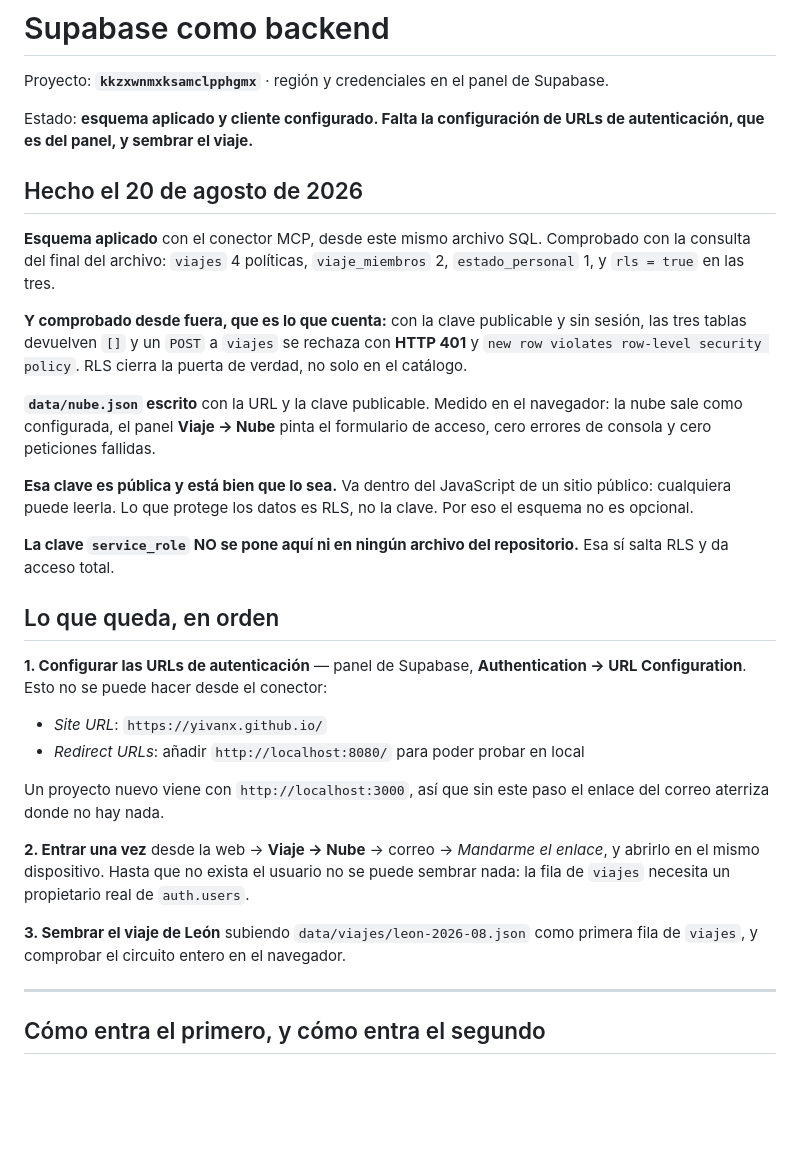
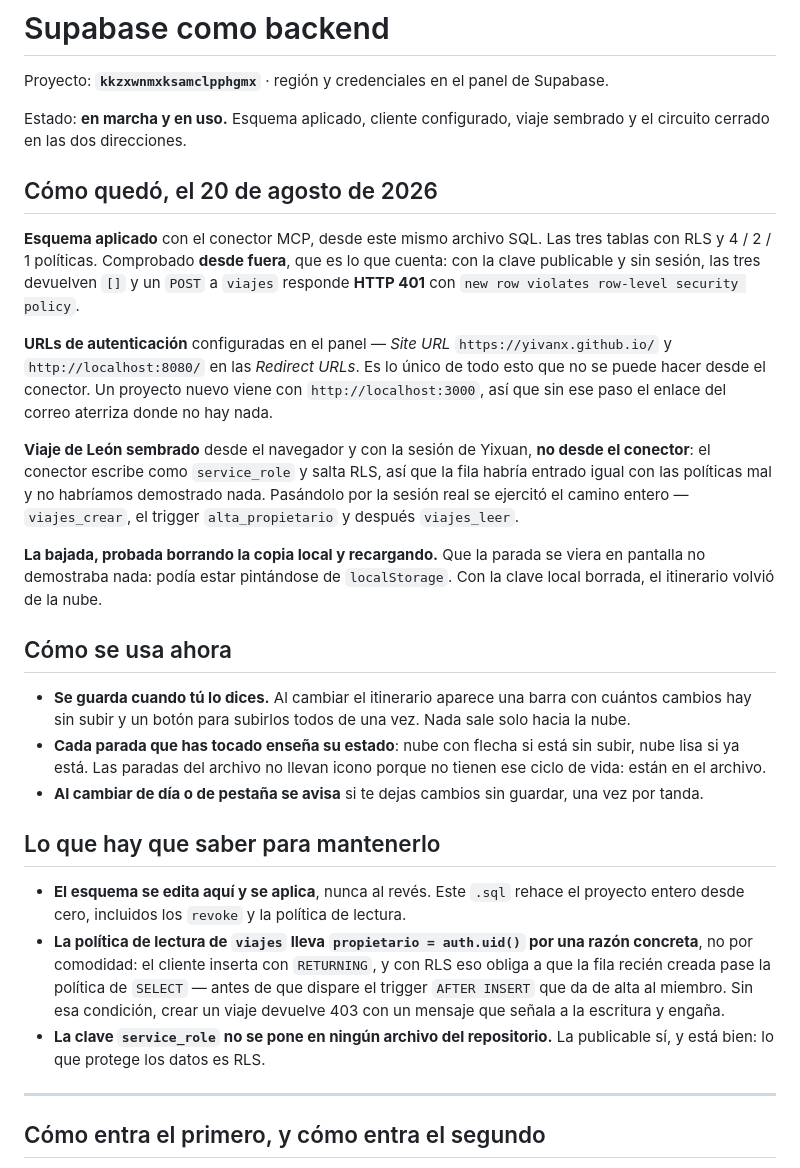
Before and after one commit to YIvanX/YivanX.github.io, a Markdown page: supabase/LEEME.md, the part around the change. GitHub-like rendering; blank space fills up the shorter version.

Commit message:
Poner al día el LEEME de Supabase: está en marcha, no pendiente
Decía que faltaba configurar las URLs de autenticación y sembrar el viaje, y las
dos cosas están hechas. Un archivo de estado que miente sobre su propio estado es
peor que no tenerlo: la siguiente sesión lo lee y rehace trabajo ya hecho.

Se queda escrito el porqué de las dos decisiones que no se ven en el código:

- El viaje se sembró desde el navegador con la sesión real y no desde el
  conector, porque el conector escribe como service_role y salta RLS: la fila
  habría entrado igual con las políticas mal.
- La bajada se probó borrando la copia local y recargando. Verla en pantalla no
  demostraba nada, porque podía venir de localStorage.

Co-Authored-By: Claude Opus 5 <noreply@anthropic.com>
Claude-Session: https://claude.ai/code/session_01Loyqsf5Km8zs9geLmX61wC

```diff
--- a/supabase/LEEME.md
+++ b/supabase/LEEME.md
@@ -2,49 +2,56 @@
 
 Proyecto: **`kkzxwnmxksamclpphgmx`** · región y credenciales en el panel de Supabase.
 
-Estado: **esquema aplicado y cliente configurado. Falta la configuración de
-URLs de autenticación, que es del panel, y sembrar el viaje.**
+Estado: **en marcha y en uso.** Esquema aplicado, cliente configurado, viaje
+sembrado y el circuito cerrado en las dos direcciones.
 
-## Hecho el 20 de agosto de 2026
+## Cómo quedó, el 20 de agosto de 2026
 
-**Esquema aplicado** con el conector MCP, desde este mismo archivo SQL. Comprobado
-con la consulta del final del archivo: `viajes` 4 políticas, `viaje_miembros` 2,
-`estado_personal` 1, y `rls = true` en las tres.
+**Esquema aplicado** con el conector MCP, desde este mismo archivo SQL. Las tres
+tablas con RLS y 4 / 2 / 1 políticas. Comprobado **desde fuera**, que es lo que
+cuenta: con la clave publicable y sin sesión, las tres devuelven `[]` y un
+`POST` a `viajes` responde **HTTP 401** con `new row violates row-level
+security policy`.
 
-**Y comprobado desde fuera, que es lo que cuenta:** con la clave publicable y sin
-sesión, las tres tablas devuelven `[]` y un `POST` a `viajes` se rechaza con
-**HTTP 401** y `new row violates row-level security policy`. RLS cierra la puerta
-de verdad, no solo en el catálogo.
+**URLs de autenticación** configuradas en el panel — *Site URL*
+`https://yivanx.github.io/` y `http://localhost:8080/` en las *Redirect URLs*.
+Es lo único de todo esto que no se puede hacer desde el conector. Un proyecto
+nuevo viene con `http://localhost:3000`, así que sin ese paso el enlace del
+correo aterriza donde no hay nada.
 
-**`data/nube.json` escrito** con la URL y la clave publicable. Medido en el
-navegador: la nube sale como configurada, el panel **Viaje → Nube** pinta el
-formulario de acceso, cero errores de consola y cero peticiones fallidas.
+**Viaje de León sembrado** desde el navegador y con la sesión de Yixuan, **no
+desde el conector**: el conector escribe como `service_role` y salta RLS, así
+que la fila habría entrado igual con las políticas mal y no habríamos demostrado
+nada. Pasándolo por la sesión real se ejercitó el camino entero — `viajes_crear`,
+el trigger `alta_propietario` y después `viajes_leer`.
 
-**Esa clave es pública y está bien que lo sea.** Va dentro del JavaScript de un
-sitio público: cualquiera puede leerla. Lo que protege los datos es RLS, no la
-clave. Por eso el esquema no es opcional.
+**La bajada, probada borrando la copia local y recargando.** Que la parada se
+viera en pantalla no demostraba nada: podía estar pintándose de `localStorage`.
+Con la clave local borrada, el itinerario volvió de la nube.
 
-**La clave `service_role` NO se pone aquí ni en ningún archivo del repositorio.**
-Esa sí salta RLS y da acceso total.
+## Cómo se usa ahora
 
-## Lo que queda, en orden
+- **Se guarda cuando tú lo dices.** Al cambiar el itinerario aparece una barra
+  con cuántos cambios hay sin subir y un botón para subirlos todos de una vez.
+  Nada sale solo hacia la nube.
+- **Cada parada que has tocado enseña su estado**: nube con flecha si está sin
+  subir, nube lisa si ya está. Las paradas del archivo no llevan icono porque no
+  tienen ese ciclo de vida: están en el archivo.
+- **Al cambiar de día o de pestaña se avisa** si te dejas cambios sin guardar,
+  una vez por tanda.
 
-**1. Configurar las URLs de autenticación** — panel de Supabase, **Authentication
-→ URL Configuration**. Esto no se puede hacer desde el conector:
+## Lo que hay que saber para mantenerlo
 
-- *Site URL*: `https://yivanx.github.io/`
-- *Redirect URLs*: añadir `http://localhost:8080/` para poder probar en local
-
-Un proyecto nuevo viene con `http://localhost:3000`, así que sin este paso el
-enlace del correo aterriza donde no hay nada.
-
-**2. Entrar una vez** desde la web → **Viaje → Nube** → correo → *Mandarme el
-enlace*, y abrirlo en el mismo dispositivo. Hasta que no exista el usuario no se
-puede sembrar nada: la fila de `viajes` necesita un propietario real de
-`auth.users`.
-
-**3. Sembrar el viaje de León** subiendo `data/viajes/leon-2026-08.json` como
-primera fila de `viajes`, y comprobar el circuito entero en el navegador.
+- **El esquema se edita aquí y se aplica**, nunca al revés. Este `.sql` rehace el
+  proyecto entero desde cero, incluidos los `revoke` y la política de lectura.
+- **La política de lectura de `viajes` lleva `propietario = auth.uid()` por una
+  razón concreta**, no por comodidad: el cliente inserta con `RETURNING`, y con
+  RLS eso obliga a que la fila recién creada pase la política de `SELECT` — antes
+  de que dispare el trigger `AFTER INSERT` que da de alta al miembro. Sin esa
+  condición, crear un viaje devuelve 403 con un mensaje que señala a la escritura
+  y engaña.
+- **La clave `service_role` no se pone en ningún archivo del repositorio.** La
+  publicable sí, y está bien: lo que protege los datos es RLS.
 
 ---
 
```
